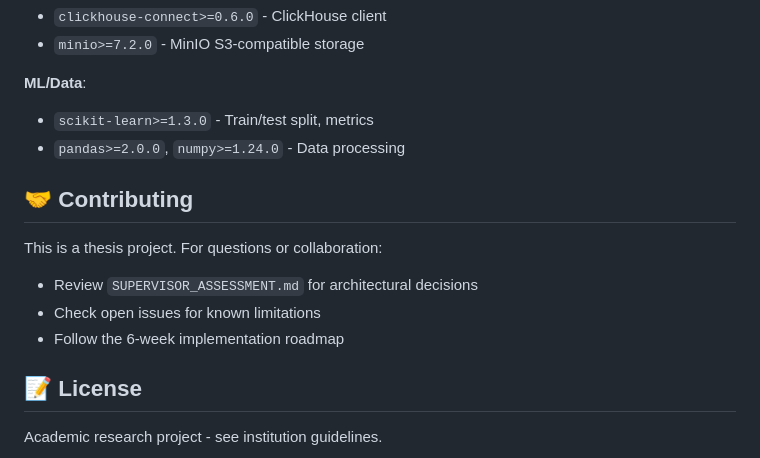
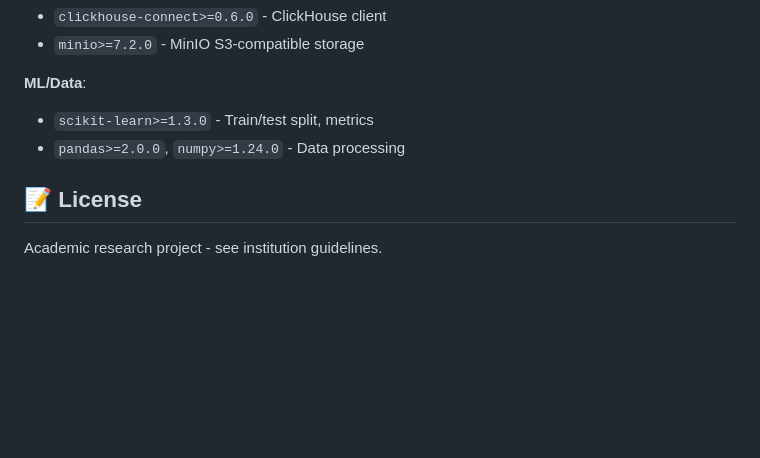
Before and after one commit to adam-bouafia/Towards-Greener-Clouds-Evaluating-Hybrid-Log-Managament, a Markdown page: README.md, the part around the change. GitHub-like rendering; blank space fills up the shorter version.

Commit message:
Remove contributing guidelines from README
Removed contributing section from README.

```diff
--- a/README.md
+++ b/README.md
@@ -251,13 +251,6 @@ BLOCKCHAIN_SIMULATION_MODE = True  # Simulation mode for testing
 - `scikit-learn>=1.3.0` - Train/test split, metrics
 - `pandas>=2.0.0`, `numpy>=1.24.0` - Data processing
 
-## 🤝 Contributing
-
-This is a thesis project. For questions or collaboration:
-- Review `SUPERVISOR_ASSESSMENT.md` for architectural decisions
-- Check open issues for known limitations
-- Follow the 6-week implementation roadmap
-
 ## 📝 License
 
 Academic research project - see institution guidelines.
```
